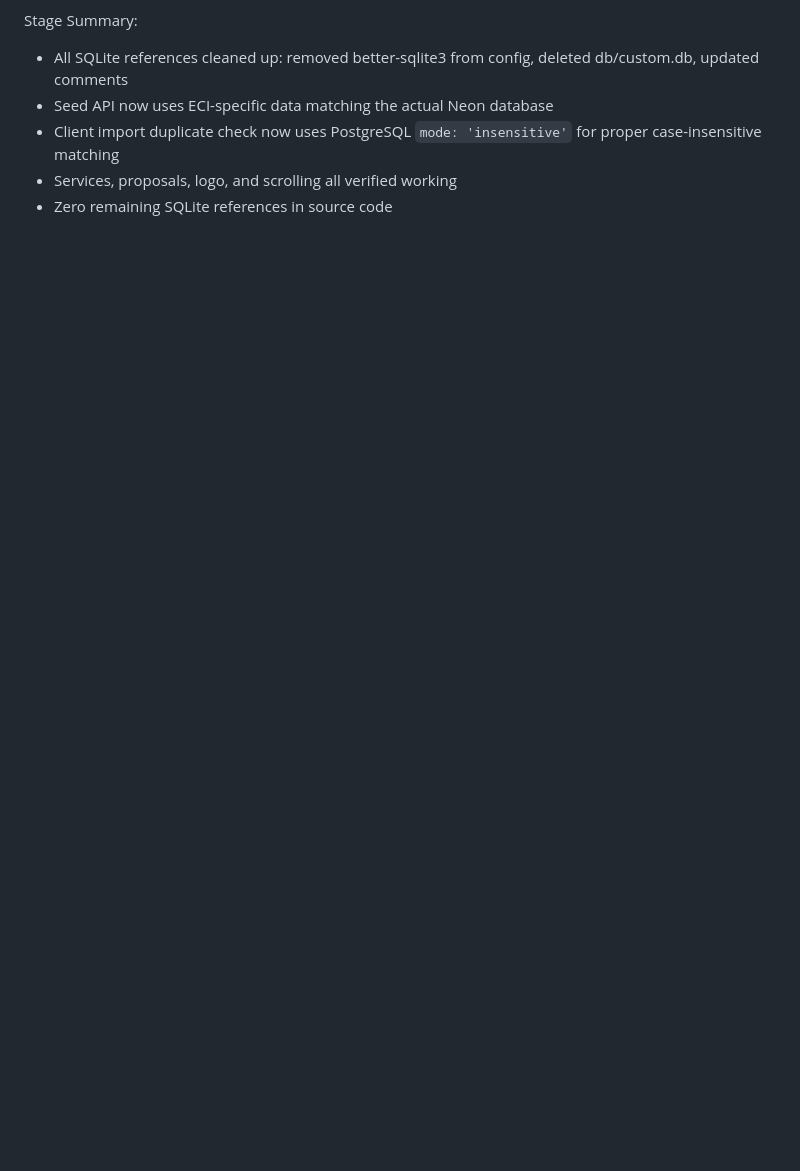
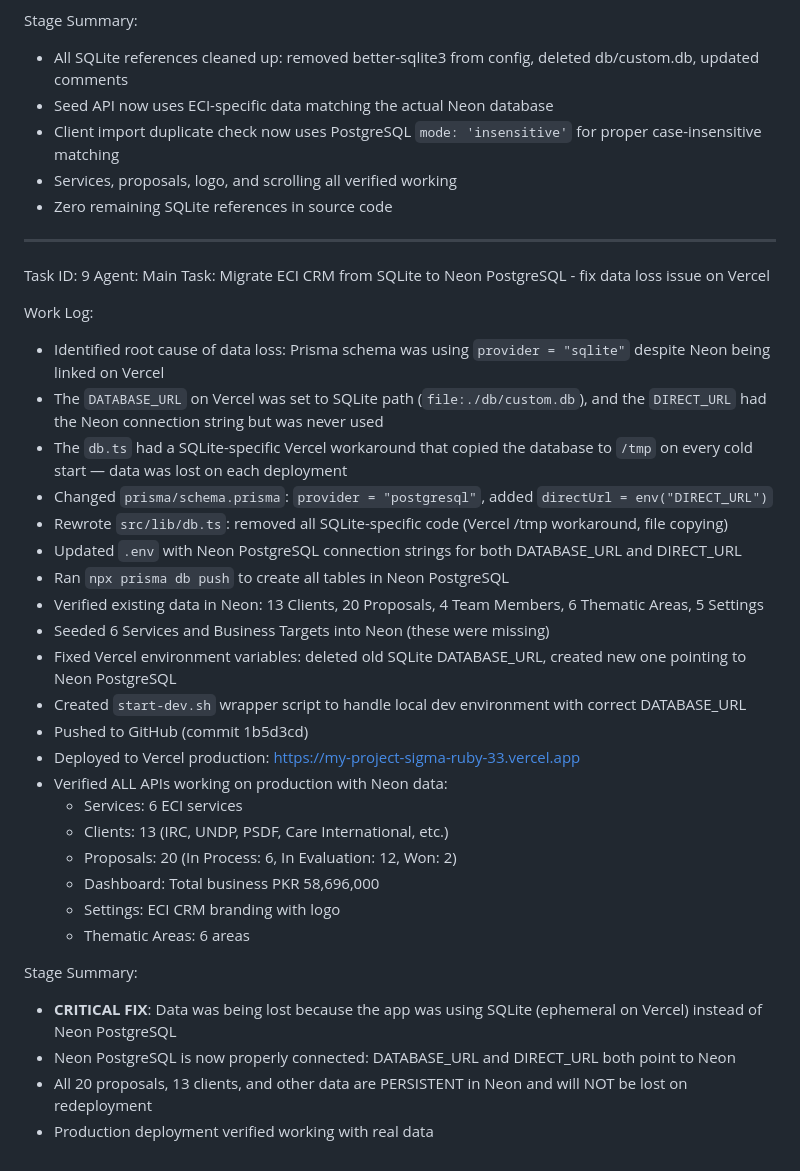
Before and after one commit to eci-crm/eci-crm, a Markdown page: worklog.md, the part around the change. Rendered like a GitHub page; blank space fills up the shorter version.

Commit message:
6abc8013-7de9-4551-b648-0d9d9802b04c

```diff
--- a/worklog.md
+++ b/worklog.md
@@ -119,3 +119,36 @@ Stage Summary:
 - Client import duplicate check now uses PostgreSQL `mode: 'insensitive'` for proper case-insensitive matching
 - Services, proposals, logo, and scrolling all verified working
 - Zero remaining SQLite references in source code
+
+---
+Task ID: 9
+Agent: Main
+Task: Migrate ECI CRM from SQLite to Neon PostgreSQL - fix data loss issue on Vercel
+
+Work Log:
+- Identified root cause of data loss: Prisma schema was using `provider = "sqlite"` despite Neon being linked on Vercel
+- The `DATABASE_URL` on Vercel was set to SQLite path (`file:./db/custom.db`), and the `DIRECT_URL` had the Neon connection string but was never used
+- The `db.ts` had a SQLite-specific Vercel workaround that copied the database to `/tmp` on every cold start — data was lost on each deployment
+- Changed `prisma/schema.prisma`: `provider = "postgresql"`, added `directUrl = env("DIRECT_URL")`
+- Rewrote `src/lib/db.ts`: removed all SQLite-specific code (Vercel /tmp workaround, file copying)
+- Updated `.env` with Neon PostgreSQL connection strings for both DATABASE_URL and DIRECT_URL
+- Ran `npx prisma db push` to create all tables in Neon PostgreSQL
+- Verified existing data in Neon: 13 Clients, 20 Proposals, 4 Team Members, 6 Thematic Areas, 5 Settings
+- Seeded 6 Services and Business Targets into Neon (these were missing)
+- Fixed Vercel environment variables: deleted old SQLite DATABASE_URL, created new one pointing to Neon PostgreSQL
+- Created `start-dev.sh` wrapper script to handle local dev environment with correct DATABASE_URL
+- Pushed to GitHub (commit 1b5d3cd)
+- Deployed to Vercel production: https://my-project-sigma-ruby-33.vercel.app
+- Verified ALL APIs working on production with Neon data:
+  - Services: 6 ECI services
+  - Clients: 13 (IRC, UNDP, PSDF, Care International, etc.)
+  - Proposals: 20 (In Process: 6, In Evaluation: 12, Won: 2)
+  - Dashboard: Total business PKR 58,696,000
+  - Settings: ECI CRM branding with logo
+  - Thematic Areas: 6 areas
+
+Stage Summary:
+- **CRITICAL FIX**: Data was being lost because the app was using SQLite (ephemeral on Vercel) instead of Neon PostgreSQL
+- Neon PostgreSQL is now properly connected: DATABASE_URL and DIRECT_URL both point to Neon
+- All 20 proposals, 13 clients, and other data are PERSISTENT in Neon and will NOT be lost on redeployment
+- Production deployment verified working with real data
```
